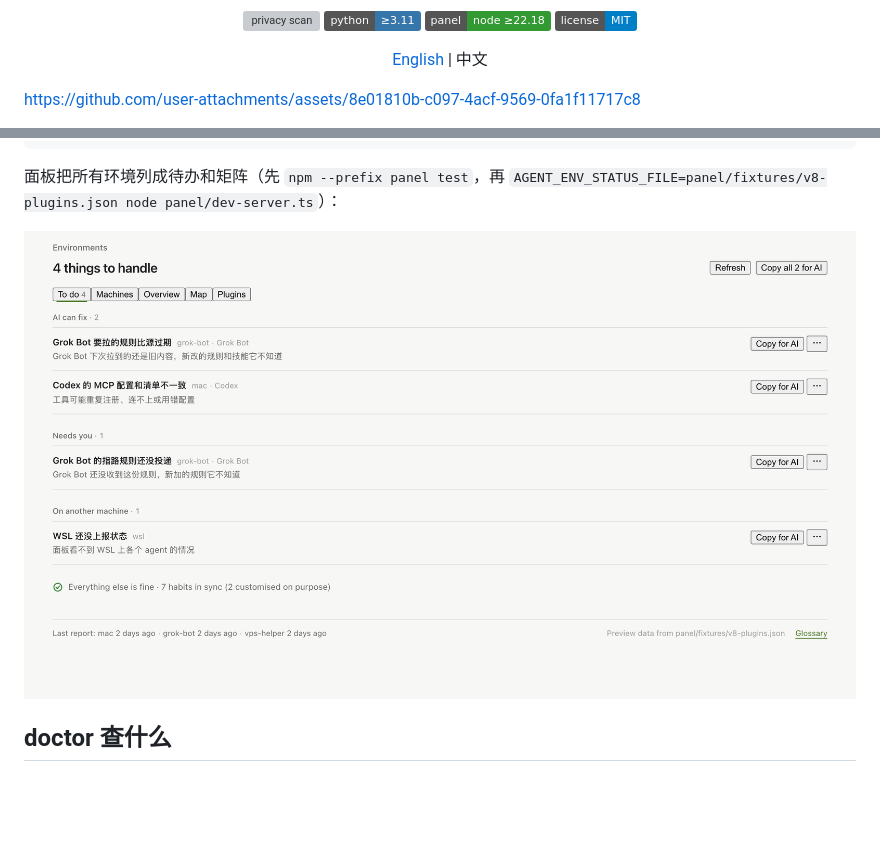
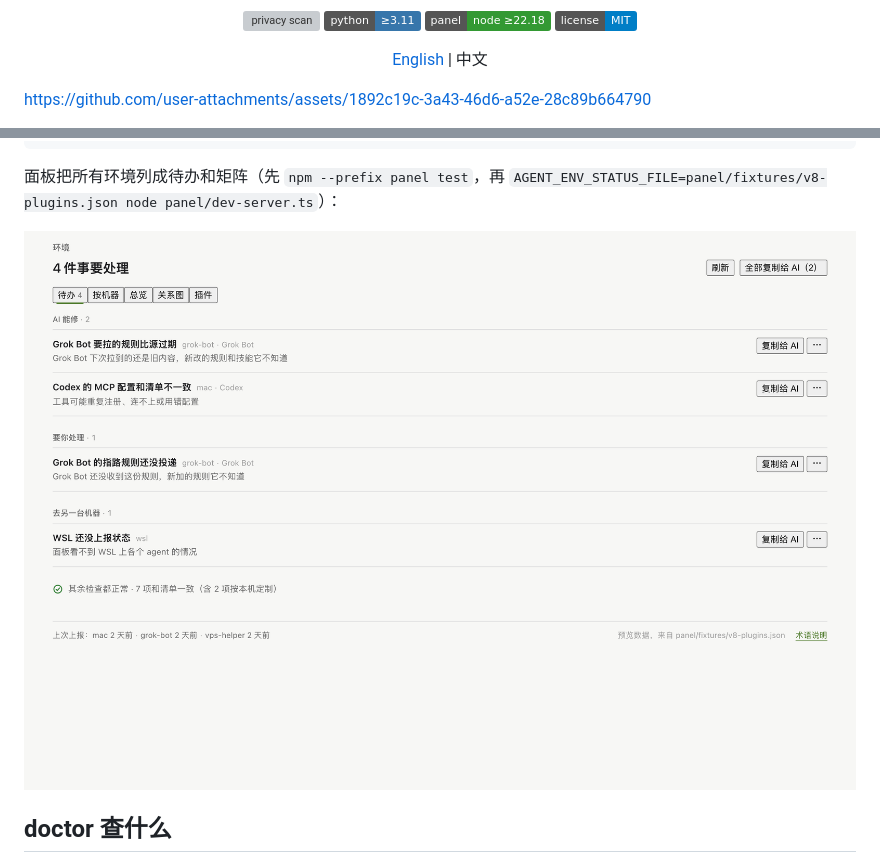
Before and after one commit to Adonis0123/agent-env, a Markdown page: README.zh-CN.md, 2 parts joined by grey strips. GitHub-like rendering; pictures changed too: docs/assets/panel.png, docs/assets/panel.zh-CN.png (added); badges without logos; blank space fills up the shorter version; grey boxes are pictures that could not be loaded.

```diff
--- a/README.zh-CN.md
+++ b/README.zh-CN.md
@@ -16,5 +16,5 @@
 
 <p align="center"><a href="README.md">English</a> | 中文</p>
 
-https://github.com/user-attachments/assets/8e01810b-c097-4acf-9569-0fa1f11717c8
+https://github.com/user-attachments/assets/1892c19c-3a43-46d6-a52e-28c89b664790
 
@@ -91,7 +91,7 @@ bin/agent-env plugin pointer --target grok-bot/bot --manifest "$M"   # 给云端
 面板把所有环境列成待办和矩阵（先 `npm --prefix panel test`，再
 `AGENT_ENV_STATUS_FILE=panel/fixtures/v8-plugins.json node panel/dev-server.ts`）：
 
-<img alt="Environments 面板：每个环境的落点、插件和 doctor 发现，每条都带修法" src="docs/assets/panel.png" width="1280">
+<img alt="Environments 面板：每个环境的落点、插件和 doctor 发现，每条都带修法" src="docs/assets/panel.zh-CN.png" width="1280">
 
 ## doctor 查什么
 
```
Also changed, not shown: other parts of README.zh-CN.md (+1 -1 lines), README.md (+2 -2 lines), 7 other files.
